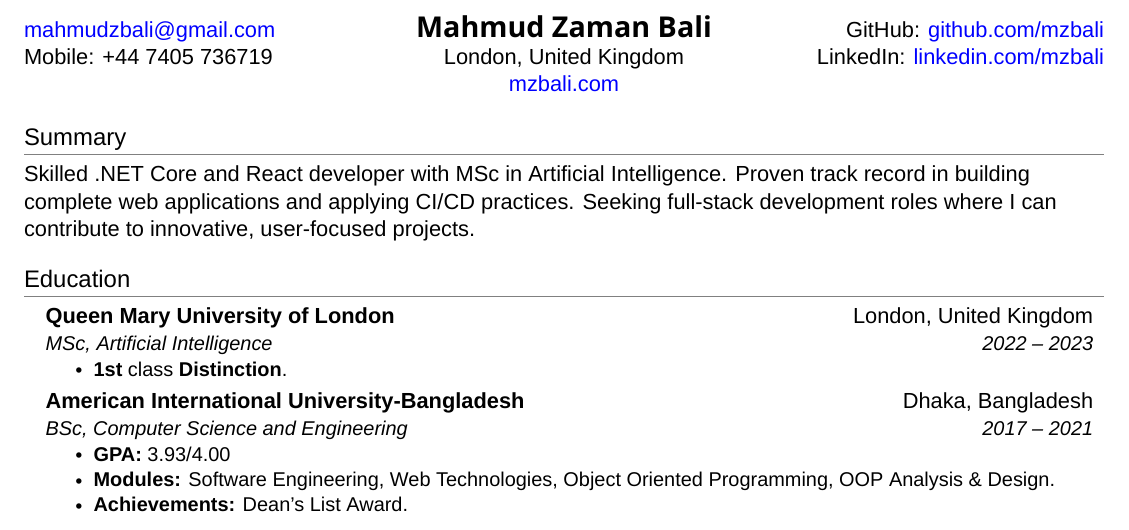
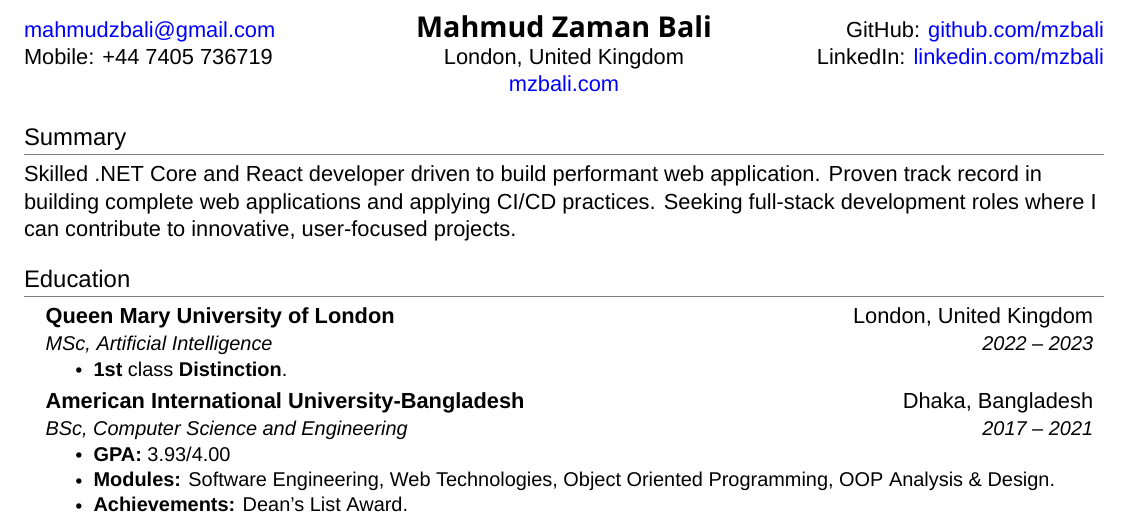
Before and after one commit to mzbali/resume, a LaTeX CV (resume.tex): part of the page, cut so that both start at the same text. Compiled offline with XeLaTeX; a missing font is replaced by an installed copy or a similar font.

Commit message:
fix: update summary in resume.tex

```diff
--- a/resume.tex
+++ b/resume.tex
@@ -129,7 +129,7 @@
 
 %-----------SUMMARY-----------
 \section{Summary}
-Skilled .NET Core and React developer with MSc in Artificial Intelligence. Proven track record in building complete web applications and applying CI/CD practices. Seeking full-stack development roles where I can contribute to innovative, user-focused projects.
+Skilled .NET Core and React developer driven to build performant web application.  Proven track record in building complete web applications and applying CI/CD practices. Seeking full-stack development roles where I can contribute to innovative, user-focused projects.
 
 %-----------MISCELLANEOUS SKILLS-----------
 % \section{Work Permit}
```
Also changed, not shown: resume.pdf.
